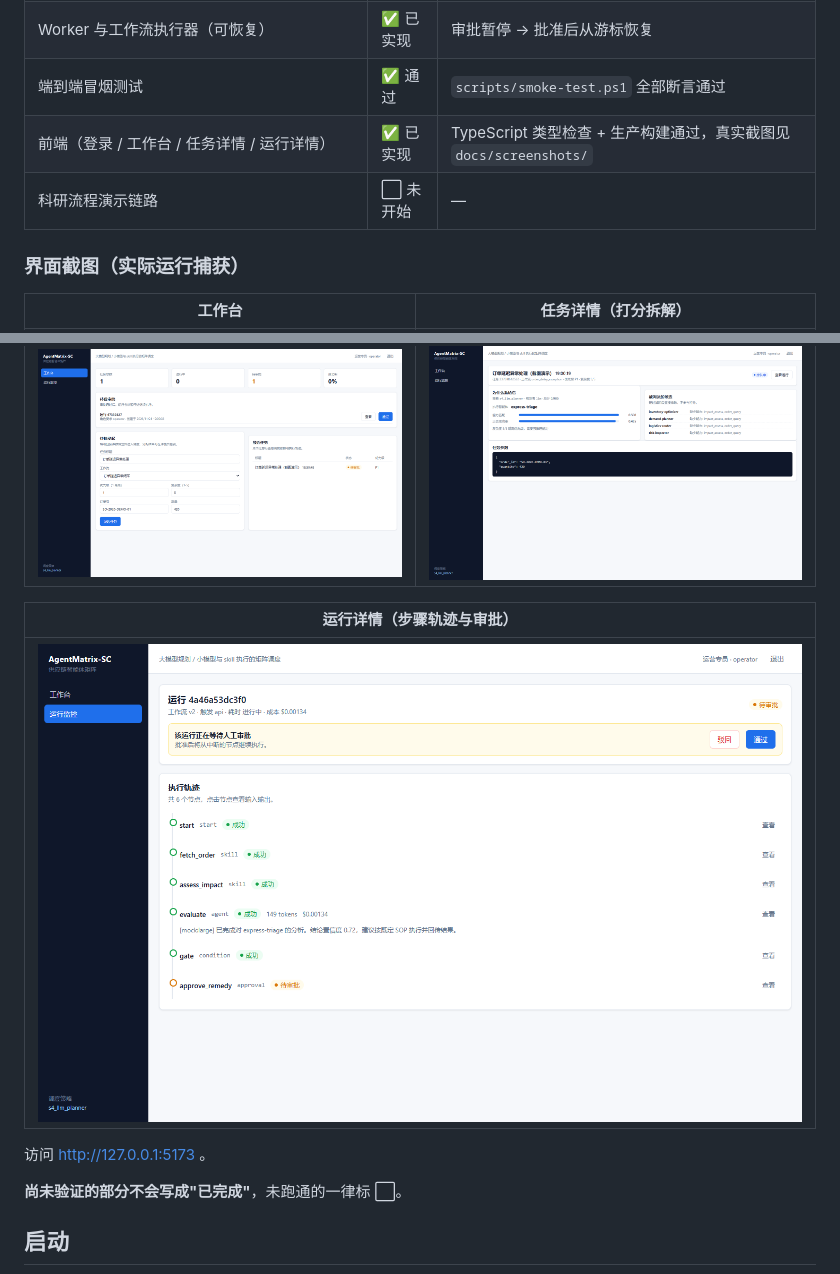
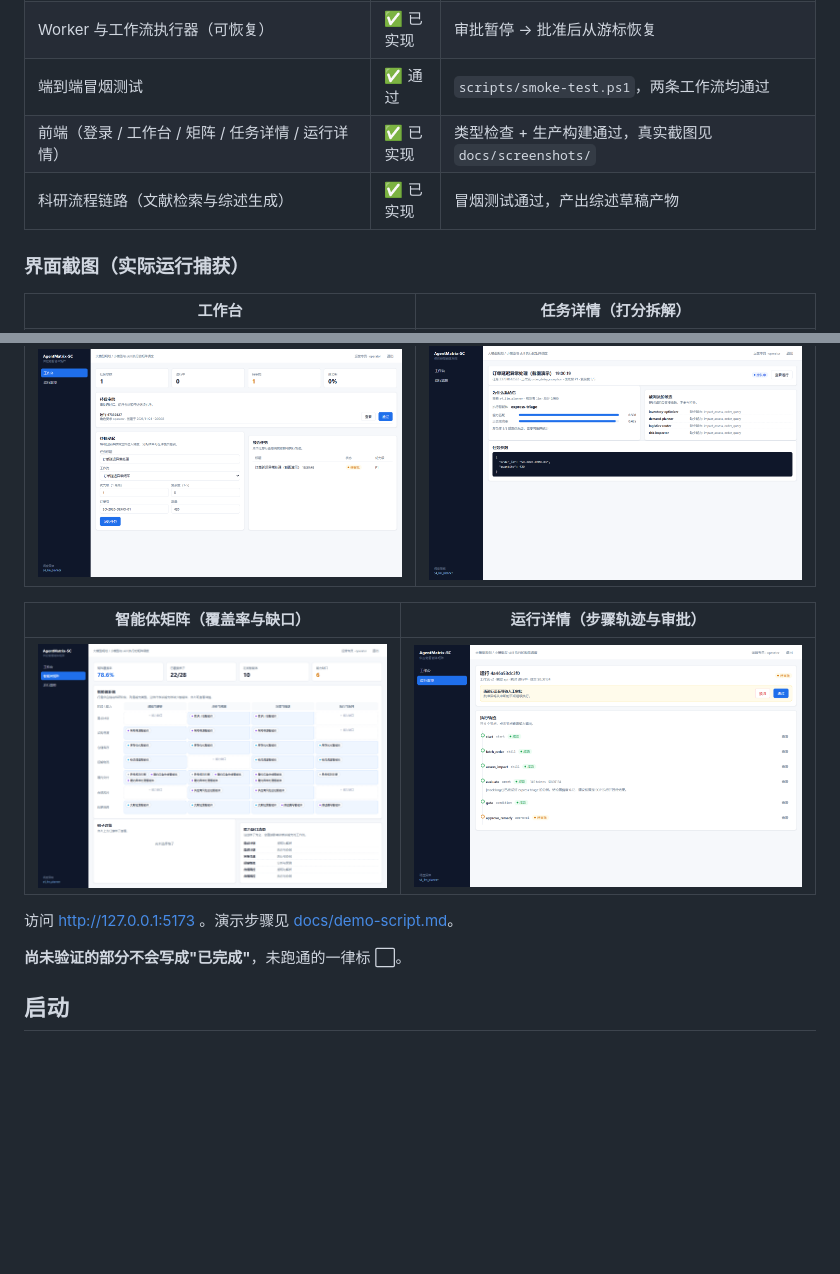
Before and after one commit to YuanEternalR/AgentMatrix-SC-Atest, a Markdown page: README.md, 2 parts joined by grey strips. GitHub-like rendering; pictures changed too: docs/screenshots/05-matrix.png (added); blank space fills up the shorter version.

```diff
--- a/README.md
+++ b/README.md
@@ -16,9 +16,9 @@
 | 登录与 RBAC（JWT + 四角色） | ✅ 已实现 | 登录、`/auth/me`、角色守卫 |
 | 任务路由（调度决策落库 + 打分拆解） | ✅ 已实现 | 决策含因子与淘汰原因 |
 | Worker 与工作流执行器（可恢复） | ✅ 已实现 | 审批暂停 → 批准后从游标恢复 |
-| 端到端冒烟测试 | ✅ 通过 | `scripts/smoke-test.ps1` 全部断言通过 |
-| 前端（登录 / 工作台 / 任务详情 / 运行详情） | ✅ 已实现 | TypeScript 类型检查 + 生产构建通过，真实截图见 `docs/screenshots/` |
-| 科研流程演示链路 | ⬜ 未开始 | — |
+| 端到端冒烟测试 | ✅ 通过 | `scripts/smoke-test.ps1`，两条工作流均通过 |
+| 前端（登录 / 工作台 / 矩阵 / 任务详情 / 运行详情） | ✅ 已实现 | 类型检查 + 生产构建通过，真实截图见 `docs/screenshots/` |
+| 科研流程链路（文献检索与综述生成） | ✅ 已实现 | 冒烟测试通过，产出综述草稿产物 |
 
 ### 界面截图（实际运行捕获）
 
@@ -26,11 +26,11 @@
 |---|---|
 | ![工作台](docs/screenshots/02-workbench.png) | ![任务详情](docs/screenshots/03-task-decision.png) |
 
-| 运行详情（步骤轨迹与审批） |
-|---|
-| ![运行详情](docs/screenshots/04-run-detail.png) |
+| 智能体矩阵（覆盖率与缺口） | 运行详情（步骤轨迹与审批） |
+|---|---|
+| ![矩阵](docs/screenshots/05-matrix.png) | ![运行详情](docs/screenshots/04-run-detail.png) |
 
-访问 http://127.0.0.1:5173 。
+访问 http://127.0.0.1:5173 。演示步骤见 [docs/demo-script.md](docs/demo-script.md)。
 
 **尚未验证的部分不会写成"已完成"**，未跑通的一律标 ⬜。
 
```
Also changed, not shown: docs/demo-script.md (added, +73 -0 lines), docs/screenshots/06-matrix-cell.png (added), docs/screenshots/07-research-form.png (added), docs/screenshots/08-research-decision.png (added), docs/screenshots/09-research-run.png (added), 13 other files.
